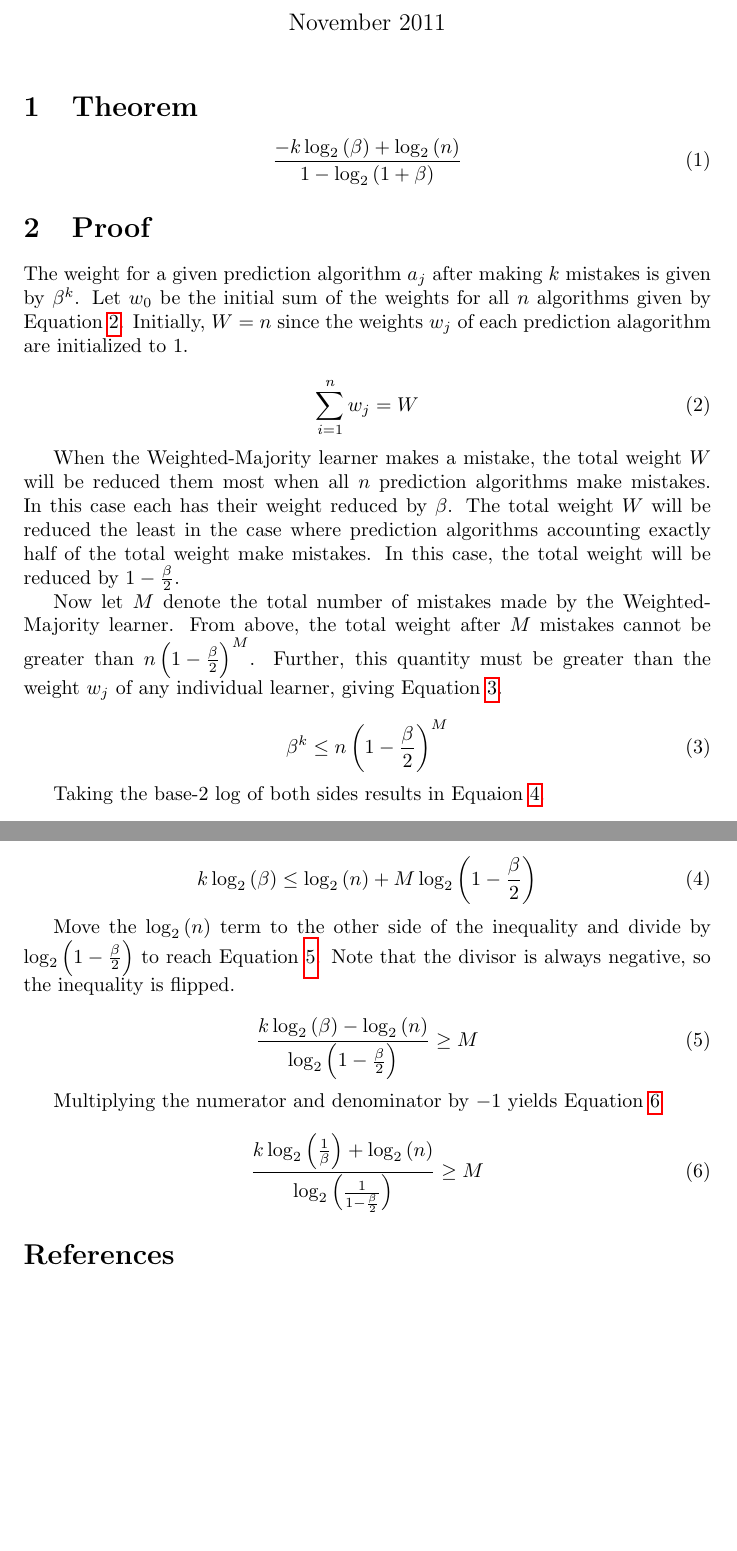
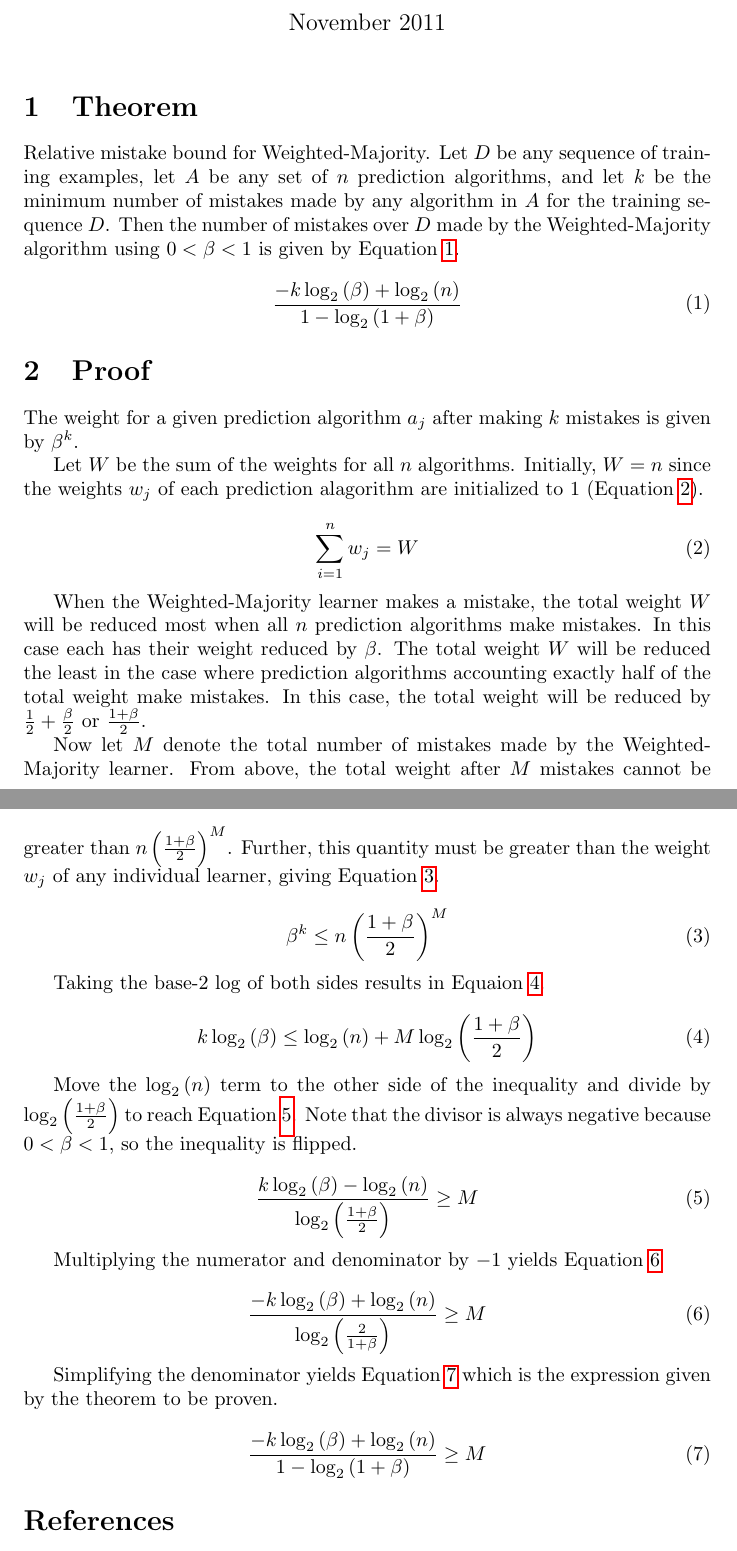
Before and after one commit to ulmangt/csi873, a LaTeX problem sheet (homework10/report.tex): two parts of pages 1 and 2 of 2, joined at a grey line, cut so that both start at the same text, the shorter picture padded with empty space. Compiled offline with pdfLaTeX.

Commit message:
homework 10

```diff
--- a/homework10/report.tex
+++ b/homework10/report.tex
@@ -18,42 +18,52 @@
 
 \section{Theorem}\label{Theorem}
 
-\begin{equation}
+Relative mistake bound for Weighted-Majority. Let \(D\) be any sequence of training examples, let \(A\) be any set of \(n\) prediction algorithms, and let \(k\) be the minimum number of mistakes made by any algorithm in \(A\) for the training sequence \(D\). Then the number of mistakes over \(D\) made by the Weighted-Majority algorithm using \(0 < \beta < 1\) is given by Equation \ref{theorem}.
+
+\begin{equation}\label{theorem}
 \frac{-k \log _2 \left( \beta \right) + \log _2 \left( n \right)}{1 - \log _2 \left( 1 + \beta \right)}
 \end{equation}
 
 \section{Proof}\label{Proof}
 
-The weight for a given prediction algorithm \(a_j\) after making \(k\) mistakes is given by \(\beta^k\). Let \(w_0\) be the initial sum of the weights for all \(n\) algorithms given by Equation \ref{eq2}. Initially, \(W=n\) since the weights \(w_j\) of each prediction alagorithm are initialized to \(1\).
+The weight for a given prediction algorithm \(a_j\) after making \(k\) mistakes is given by \(\beta^k\).
+
+Let \(W\) be the sum of the weights for all \(n\) algorithms. Initially, \(W=n\) since the weights \(w_j\) of each prediction alagorithm are initialized to \(1\) (Equation \ref{eq2}).
 
 \begin{equation}\label{eq2}
 \sum_{i=1}^{n} w_{j} = W
 \end{equation}
 
-When the Weighted-Majority learner makes a mistake, the total weight \(W\) will be reduced them most when all \(n\) prediction algorithms make mistakes. In this case each has their weight reduced by \(\beta\). The total weight \(W\) will be reduced the least in the case where prediction algorithms accounting exactly half of the total weight make mistakes. In this case, the total weight will be reduced by \(1-\frac{\beta}{2} \).
+When the Weighted-Majority learner makes a mistake, the total weight \(W\) will be reduced most when all \(n\) prediction algorithms make mistakes. In this case each has their weight reduced by \(\beta\). The total weight \(W\) will be reduced the least in the case where prediction algorithms accounting exactly half of the total weight make mistakes. In this case, the total weight will be reduced by \( \frac{1}{2}+\frac{\beta}{2} \) or \( \frac{1 + \beta}{2} \).
 
-Now let \(M\) denote the total number of mistakes made by the Weighted-Majority learner. From above, the total weight after \(M\) mistakes cannot be greater than \( n \left( 1-\frac{\beta}{2} \right) ^M \). Further, this quantity must be greater than the weight \(w_j\) of any individual learner, giving Equation \ref{eq3}.
+Now let \(M\) denote the total number of mistakes made by the Weighted-Majority learner. From above, the total weight after \(M\) mistakes cannot be greater than \( n \left( \frac{1 + \beta}{2} \right) ^M \). Further, this quantity must be greater than the weight \(w_j\) of any individual learner, giving Equation \ref{eq3}.
 
 \begin{equation}\label{eq3}
-\beta^k \le n \left( 1-\frac{\beta}{2} \right) ^M
+\beta^k \le n \left( \frac{1 + \beta}{2} \right) ^M
 \end{equation}
 
 Taking the base-2 log of both sides results in Equaion \ref{eq4}.
 
 \begin{equation}\label{eq4}
-k \log _2 \left( \beta \right) \le \log _2 \left( n \right) + M \log _2 \left( 1-\frac{\beta}{2} \right)
+k \log _2 \left( \beta \right) \le \log _2 \left( n \right) + M \log _2 \left( \frac{1 + \beta}{2} \right)
 \end{equation}
 
-Move the \(\log _2 \left( n \right)\) term to the other side of the inequality and divide by \(\log _2 \left( 1-\frac{\beta}{2} \right)\) to reach Equation \ref{eq5}. Note that the divisor is always negative, so the inequality is flipped.
+Move the \(\log _2 \left( n \right)\) term to the other side of the inequality and divide by \(\log _2 \left( \frac{1 + \beta}{2} \right)\) to reach Equation \ref{eq5}. Note that the divisor is always negative because \(0 < \beta < 1\), so the inequality is flipped.
 
 \begin{equation}\label{eq5}
-\frac{k \log _2 \left( \beta \right) - \log _2 \left( n \right)}{ \log _2 \left( 1-\frac{\beta}{2} \right) } \ge M
+\frac{k \log _2 \left( \beta \right) - \log _2 \left( n \right)}{ \log _2 \left( \frac{1 + \beta}{2} \right) } \ge M
 \end{equation}
 
 Multiplying the numerator and denominator by \(-1\) yields Equation \ref{eq6}
 
 \begin{equation}\label{eq6}
-\frac{k \log _2 \left( \frac{1}{\beta} \right) + \log _2 \left( n \right)}{ \log _2 \left( \frac{1}{1-\frac{\beta}{2}} \right) } \ge M
+\frac{-k \log _2 \left( \beta \right) + \log _2 \left( n \right)}{ \log _2 \left( \frac{2}{1 + \beta} \right) } \ge M
+\end{equation}
+
+Simplifying the denominator yields Equation \ref{eq7} which is the expression given by the theorem to be proven.
+
+\begin{equation}\label{eq7}
+\frac{-k \log _2 \left( \beta \right) + \log _2 \left( n \right)}{ 1 - \log _2 \left( 1 + \beta \right) } \ge M
 \end{equation}
 
 \begin{thebibliography}{9}
```
Also changed, not shown: homework10/report.pdf.
